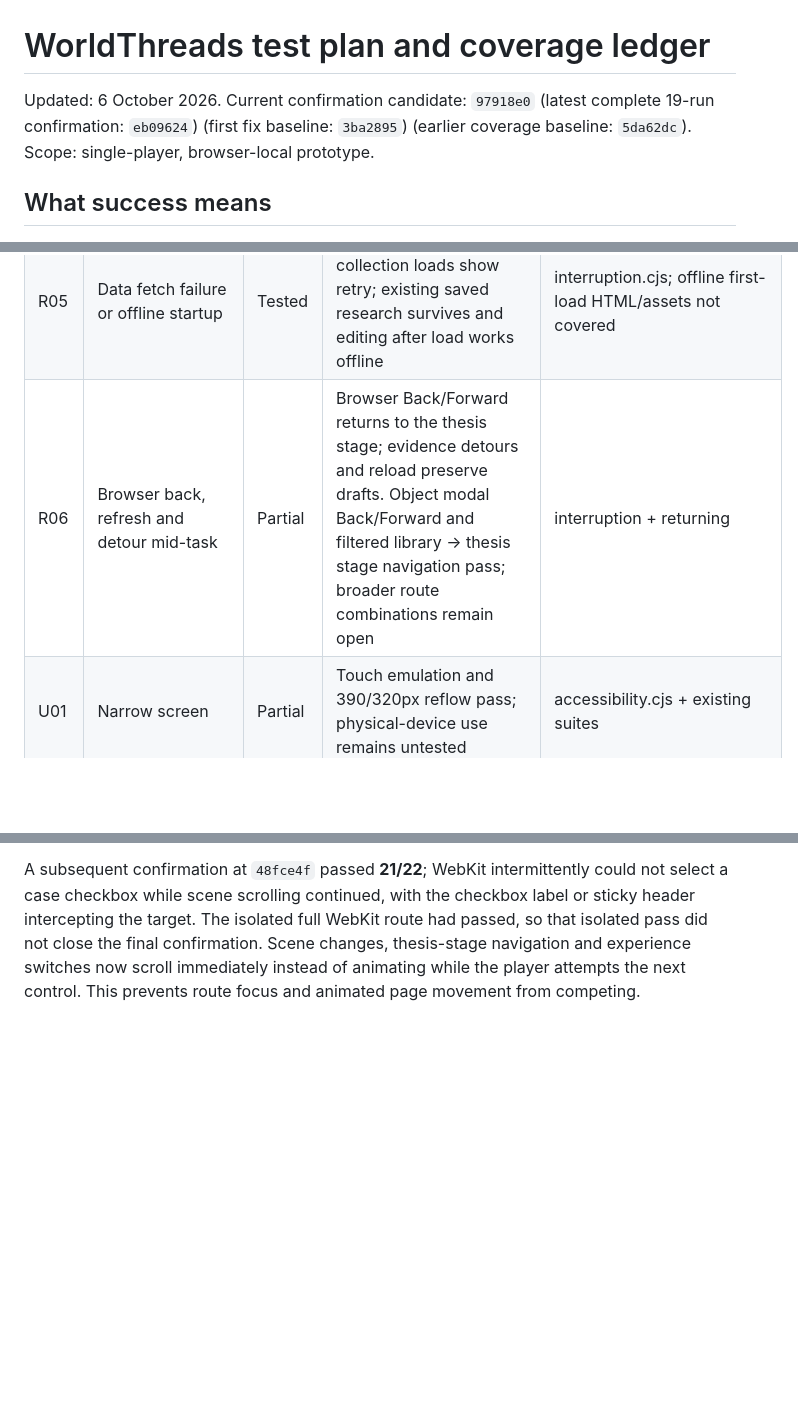
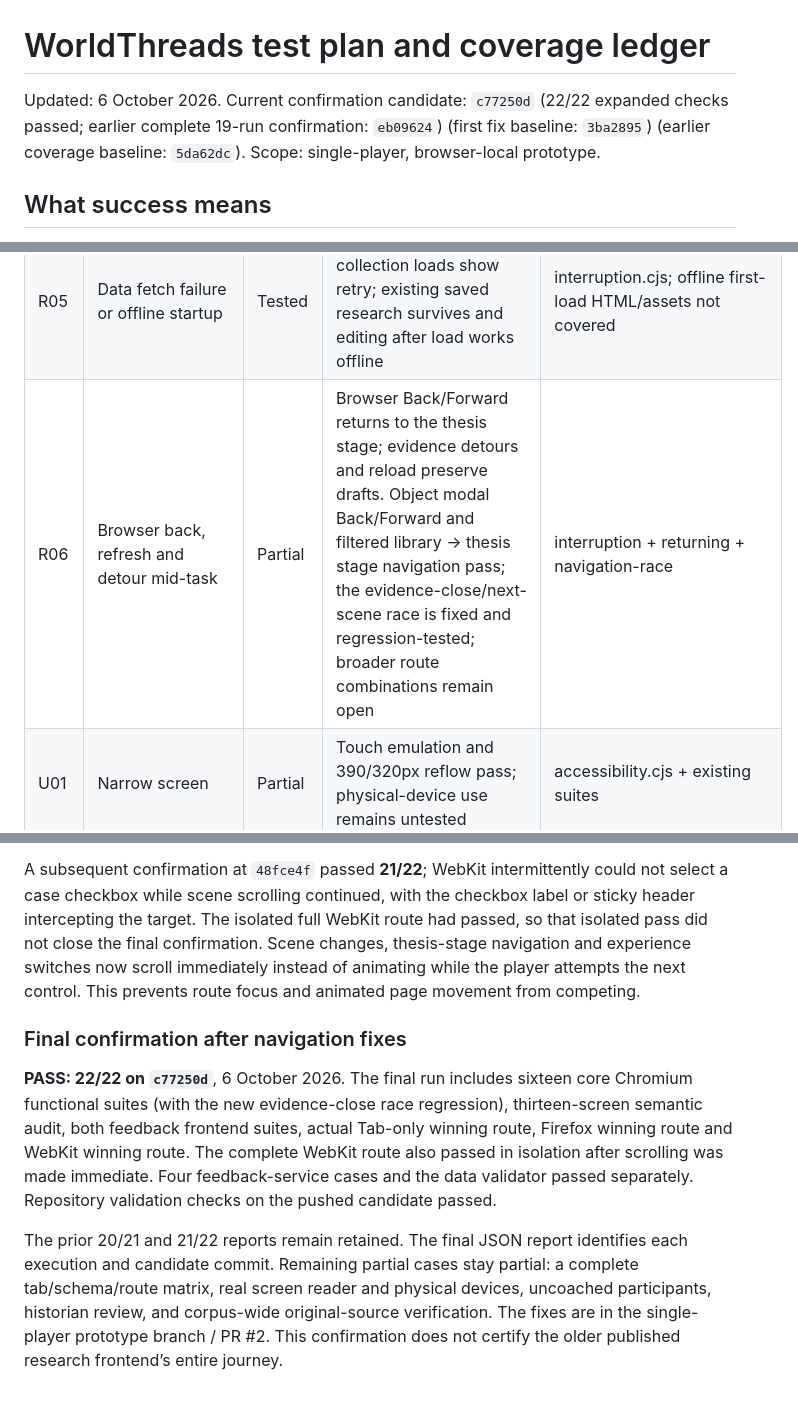
Before and after one commit to stewartdavidp-ship-it/worldthreads, a Markdown page: docs/TEST_PLAN.md, 3 parts joined by grey strips. Drawn GitHub-style; blank space fills up the shorter version.

Commit message:
Record 22 passing confirmations and remaining research test gaps

```diff
--- a/docs/TEST_PLAN.md
+++ b/docs/TEST_PLAN.md
@@ -1,6 +1,6 @@
 # WorldThreads test plan and coverage ledger
 
-Updated: 6 October 2026. Current confirmation candidate: `97918e0` (latest complete 19-run confirmation: `eb09624`) (first fix baseline: `3ba2895`) (earlier coverage baseline: `5da62dc`). Scope: single-player, browser-local prototype.
+Updated: 6 October 2026. Current confirmation candidate: `c77250d` (22/22 expanded checks passed; earlier complete 19-run confirmation: `eb09624`) (first fix baseline: `3ba2895`) (earlier coverage baseline: `5da62dc`). Scope: single-player, browser-local prototype.
 
 ## What success means
 
@@ -74,7 +74,7 @@ Stable IDs let future passes update the same case rather than accumulate disconn
 | R03 | Two tabs edit the same investigation | Partial | Competing thesis tabs require explicit choice; archive failure blocks destructive switching. Two tabs retain and display both sets of earned progress; a complete multi-tab race matrix remains open | durability.cjs |
 | R04 | Corrupted stored records / old schema | Partial | Malformed draft, candidate and portfolio shapes recover; unsupported historical schemas still need a complete migration matrix | durability + progress |
 | R05 | Data fetch failure or offline startup | Tested | Failed HTTP or network collection loads show retry; existing saved research survives and editing after load works offline | interruption.cjs; offline first-load HTML/assets not covered |
-| R06 | Browser back, refresh and detour mid-task | Partial | Browser Back/Forward returns to the thesis stage; evidence detours and reload preserve drafts. Object modal Back/Forward and filtered library → thesis stage navigation pass; broader route combinations remain open | interruption + returning |
+| R06 | Browser back, refresh and detour mid-task | Partial | Browser Back/Forward returns to the thesis stage; evidence detours and reload preserve drafts. Object modal Back/Forward and filtered library → thesis stage navigation pass; the evidence-close/next-scene race is fixed and regression-tested; broader route combinations remain open | interruption + returning + navigation-race |
 | U01 | Narrow screen | Partial | Touch emulation and 390/320px reflow pass; physical-device use remains untested | accessibility.cjs + existing suites |
 | U02 | Keyboard-only full winning route | Partial | Full winning route passes with keyboard activation/text entry; shelf Tab access and dialog cycling pass. Actual Tab traversal now completes the route; human discoverability remains open | winning-game keyboard mode + accessibility |
 | U03 | Screen reader, zoom and contrast | Partial | Visible form labeling, modal focus cycling, Escape and global focus styles checked; 13 sampled screens passed automated semantic/contrast checks after a contrast fix; real screen-reader checks remain open; actual Chrome 200% zoom passed on the story, source dialog, five thesis stages and feedback form | accessibility.cjs; no accessibility certification |
@@ -191,3 +191,9 @@ The feedback-enabled baseline `97918e0` passed **20/21** expanded confirmations,
 The fix queues a later route while the evidence-close history traversal is pending, then retains that route when the traversal finishes. A second close during that interval shares the pending transition. The new `navigation-race.cjs` passes in Chromium and WebKit; the existing navigation matrix passes. The full-route test also waits for the evidence return to settle before its next planned step; the separate race test deliberately omits that wait. Chrome’s immediate evidence-close → next-scene walkthrough preserves the later scene. Full final confirmation is recorded only after completion.
 
 A subsequent confirmation at `48fce4f` passed **21/22**; WebKit intermittently could not select a case checkbox while scene scrolling continued, with the checkbox label or sticky header intercepting the target. The isolated full WebKit route had passed, so that isolated pass did not close the final confirmation. Scene changes, thesis-stage navigation and experience switches now scroll immediately instead of animating while the player attempts the next control. This prevents route focus and animated page movement from competing.
+
+### Final confirmation after navigation fixes
+
+**PASS: 22/22 on `c77250d`**, 6 October 2026. The final run includes sixteen core Chromium functional suites (with the new evidence-close race regression), thirteen-screen semantic audit, both feedback frontend suites, actual Tab-only winning route, Firefox winning route and WebKit winning route. The complete WebKit route also passed in isolation after scrolling was made immediate. Four feedback-service cases and the data validator passed separately. Repository validation checks on the pushed candidate passed.
+
+The prior 20/21 and 21/22 reports remain retained. The final JSON report identifies each execution and candidate commit. Remaining partial cases stay partial: a complete tab/schema/route matrix, real screen reader and physical devices, uncoached participants, historian review, and corpus-wide original-source verification. The fixes are in the single-player prototype branch / PR #2. This confirmation does not certify the older published research frontend’s entire journey.
```
Also changed, not shown: other parts of docs/TEST_PLAN.md (+1 -1 lines).
